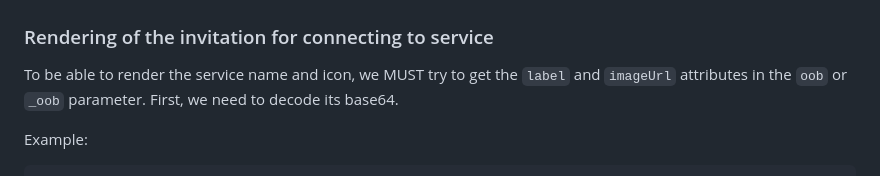
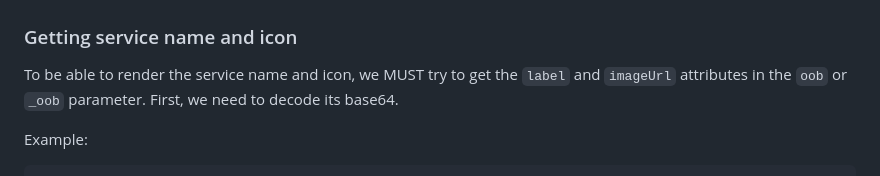
Before and after one commit to 2060-io/hologram.zone-specs, a Markdown page: spec.md, the part around the change. Drawn GitHub-style.

Commit message:
improvements
Signed-off-by: Fabrice Rochette <f@2060.io>

```diff
--- a/spec.md
+++ b/spec.md
@@ -190,7 +190,7 @@ The website MUST show:
 
 ![desktopandservice](./desktopandservice.png)
 
-### Rendering of the invitation for connecting to service
+### Getting service name and icon
 
 To be able to render the service name and icon, we MUST try to get the `label` and `imageUrl` attributes in the `oob` or `_oob` parameter. First, we need to decode its base64.
 
```
